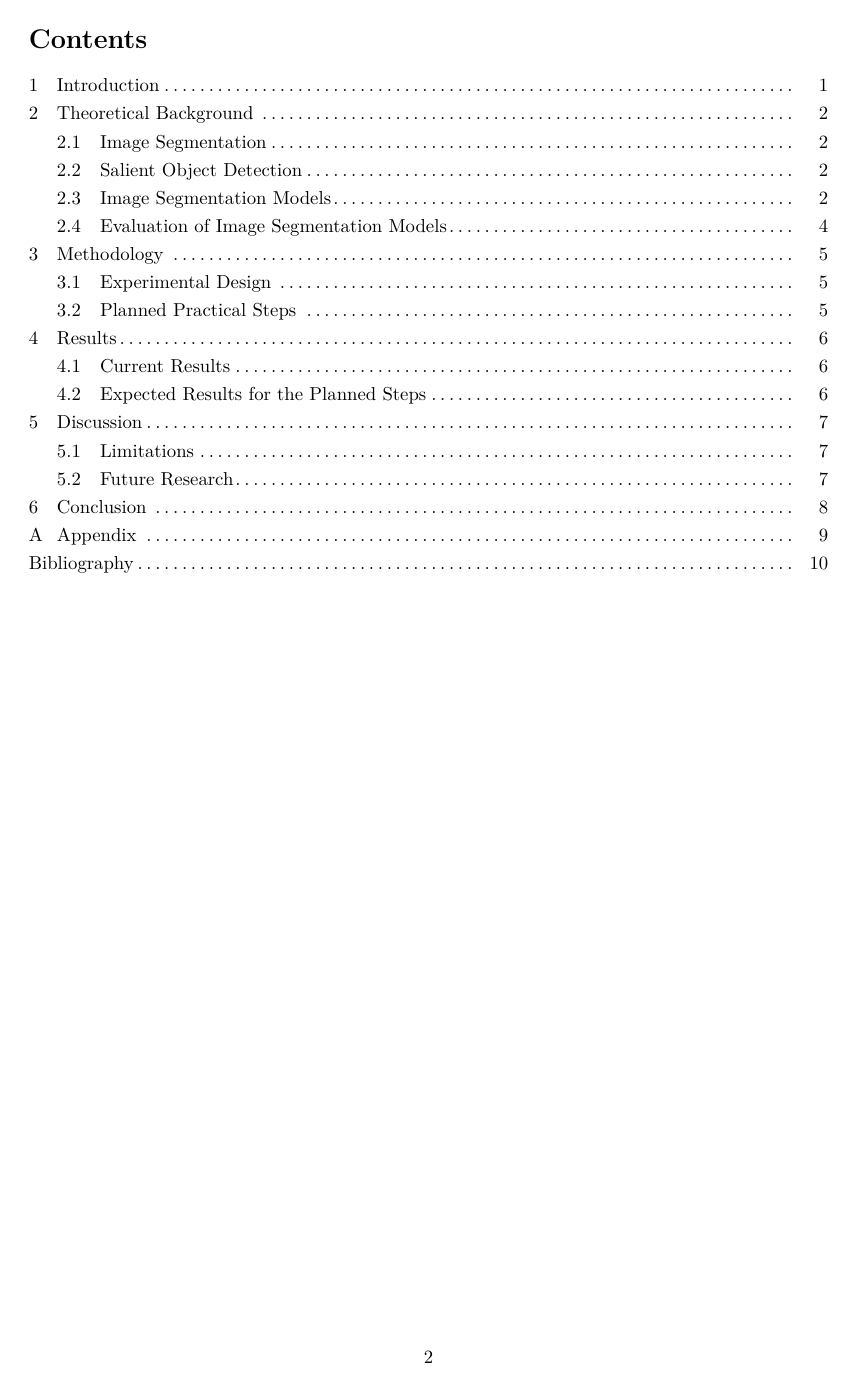
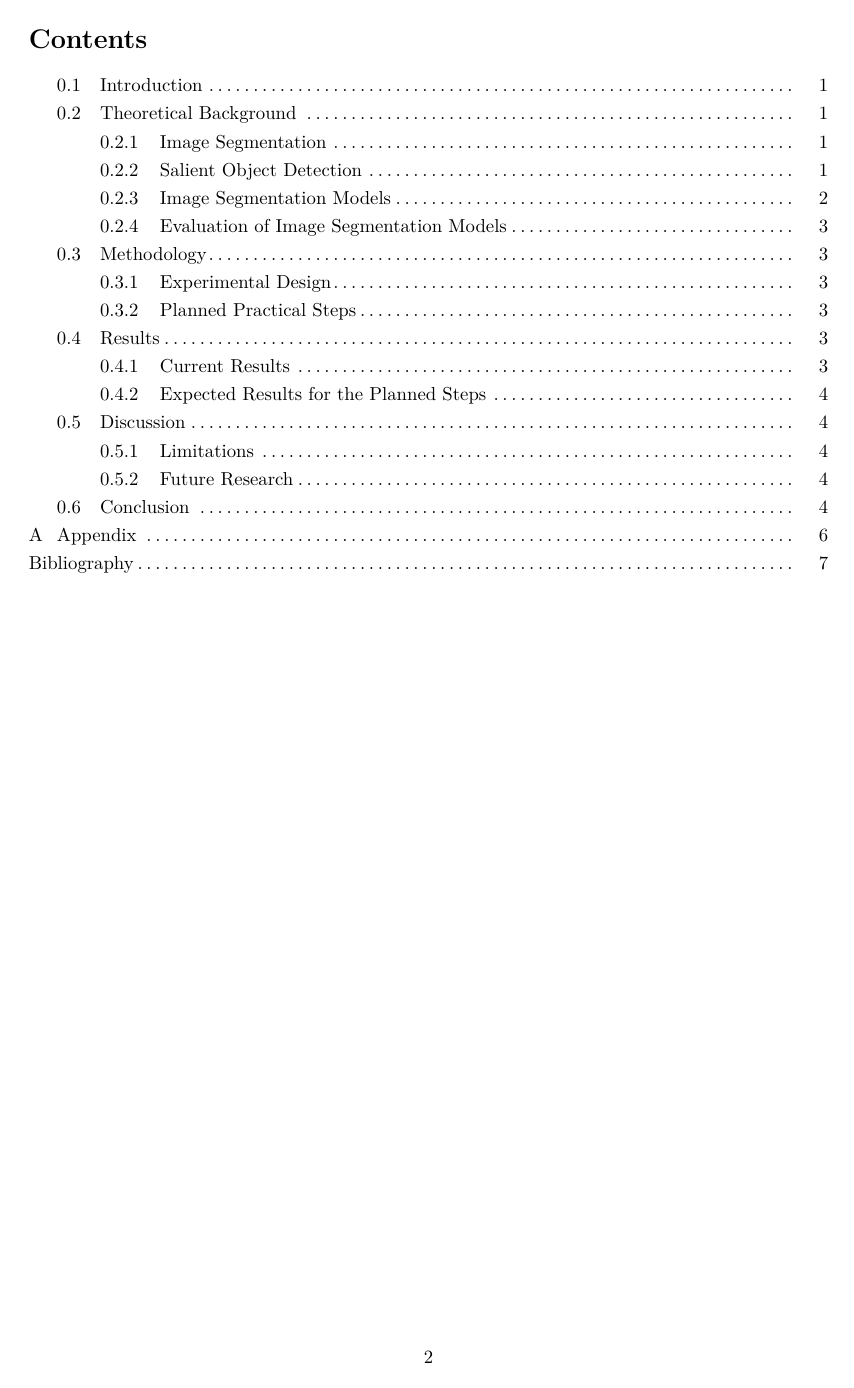
Before and after one commit to SimonLuttmann/more_than_meets_the_a-eye, a LaTeX thesis (main_thesis.tex, which reads content/01-introduction.tex, content/02-theoretical-background.tex, content/03-methodology.tex): page 3 of 16 before the commit and page 3 of 13 after it. The pictures show the PDF file main_thesis.pdf that the author committed with the source.

Commit message:
change to sections bec. of new template

```diff
--- a/content/01-introduction.tex
+++ b/content/01-introduction.tex
@@ -1,5 +1,5 @@
 % Local IspellDict: en
-\chapter{Introduction}\label{ch01:intro}
+\section{Introduction}\label{ch01:intro}
 
 The topic of image segmentation is a field of interest in computer vision since the 1970s and remains highly relevant to this day. Recent advances in segmentation models enable point-based, zero-shot segmentation. By combining real eye-tracking data with such a model, we aim to create a practical approach for salient object detection for social media images that reflects actual human visual behaviour. Using gaze data directly as prompts, we aim to derive data-driven object masks that represent what was looked at most. Beyond developing a segmentation pipeline, we are motivated to illustrate what kinds of insights become possible once salient objects in those social media images can be reliably extracted.
 
--- a/content/02-theoretical-background.tex
+++ b/content/02-theoretical-background.tex
@@ -29,7 +28,7 @@ According to \cite{zhou_image_2024}, the above-described image segmentation meth
 The category of promptable image segmentation (PIS) extends GIS by specifying the target to segment through a prompt.
 This prompt can have various forms such as text, box or points.
 
-\section{Salient Object Detection}
+\subsection{Salient Object Detection}
 The human visual system pays more attention to certain parts in an image, a property known as saliency.
 Inspired by this mechanism, \textit{saliency detection} models aim to predict which regions in an image are most likely to attract human visual attention.
 These models typically provide saliency maps in form of heat maps, in which higher intensity values indicate regions detected to be more important \citep{ahmadi_context_2018}.
@@ -96,16 +95,37 @@ Mask2Former \newline \scriptsize\cite{cheng_masked-attention_2022}    & SegForme
 \end{table}
 
 
+% ====== CORRECT TABLE FOR FINAL TEMPLATE ======
+% \begin{table}[b]
+% \centering
+% \renewcommand{\arraystretch}{1.2}
+% \begin{tabularx}{\textwidth}{|X|X|X|X|}
+% \hline
+% \multicolumn{3}{|c|}{\textbf{Generic Image Segmentation}} &
+% \multicolumn{1}{c|}{\textbf{Promptable Image Segmentation}} \\
+% \hline
+% \textbf{Instance segmentation} &
+% \textbf{Semantic segmentation} &
+% \textbf{Panoptic segmentation} &
+% \textbf{}
+% \\
+% \hline
+% Mask R-CNN  \cite{he_mask_2018}     & DeepLabV3  \cite{chen_rethinking_2017}     & Mask2Former  \cite{cheng_masked-attention_2022}      & SAM2, SAM3 \cite{kirillov_segment_2023,carion_sam_2025}\\
+% YOLOv11-seg  \cite{ultralytics_yolo_2025}    & FCN  \cite{long_fully_2015}           & Panoptic FPN  \cite{kirillov_panoptic_2019} & Grounded-SAM \cite{ren_grounded_2024}   \\
+% YOLACT  \cite{bolya_yolact_2019}         & U-Net        & Mask DINO \cite{li_mask_2022}     & SEEM  \cite{zou_segment_2023}            \\
+% Mask2Former  \cite{cheng_masked-attention_2022}    & SegFormer \cite{xie_segformer_2021}     &    \ldots       & Florence-2  \cite{xiao_florence-2_2023}     \\
+% \ldots     & \ldots      &                   & \ldots          \\
+
+% \hline
+% \end{tabularx}
+% \caption{Overview of prominent image segmentation models categorized by segmentation task.}
+% \label{table:segmentation_models}
+% \end{table}
+% =======================================
+
 For our use case, only promptable segmentation models are suitable, as the eye-tracking data provides point inputs that will be used to implement SOD. Among the identified promptable models, SAM and its successors are the only widely adopted models that natively support point-based prompts \citep{kirillov_segment_2023}. In contrast, Grounded-SAM \citep{ren_grounded_2024} and Florence-2 \citep{xiao_florence-2_2023} are limited to text prompts, and SEEM, whose last update dates back to 2023, is less actively maintained and less commonly used than SAM \citep{zou_segment_2023}.
 
 The Segment Anything Model (SAM) was developed by Meta AI and first introduced in mid-2023 \citep{kirillov_segment_2023}. SAM performs object segmentation based on prompts, including points and bounding boxes. With more than 15,000 citations, SAM has become one of the de facto standards for domain-specific applications and is already employed in several specialized salient object detection settings, such as camouflage object segmentation and medical image segmentation \citep{chen_sam3-adapter_2025}, RGB-T SOD \citep{liu_samsod_2025}, and text-driven SOD \citep{yuan_saliencyclip-sam_2026}. The most recent version, SAM 3, was released on 19 November 2025. Its rapid adoption - reaching over 5.3k GitHub stars within two weeks - indicates strong community interest \citep{meta_research_facebookresearchsam3_2025} . Compared to previous versions, SAM 3 introduces the ability to detect and segment instances that match a given text description, and to further refine detections using visual examples \citep{carion_sam_2025}.
 
-\newpage
-\section{Evaluation of Image Segmentation Models}
+\subsection{Evaluation of Image Segmentation Models}
 When evaluating image segmentation models, a distinction can be made between subjective and objective methods. Subjective evaluation involves a human assessing the quality of the segmentation results. Although this approach is convenient, the judgement may vary significantly between evaluators \citep{wang_image_2020}. Objective evaluation methods typically rely on comparing ground truth masks with the masks generated by the model on a pixel-based level. A commonly used metric is Intersection over Union (IoU), which measures the overlap between the prediction and the ground truth (e.g. \cite{kirillov_segment_2023}). Metrics commonly used in salient object detection include the F-measure, Precision-Recall and the Mean Absolute Error (MAE) \citep{borji_salient_2019}.
-
-%%% Local Variables:
-%%% mode: latex
-%%% TeX-master: "../main_thesis"
-%%% TeX-command-extra-options: "-shell-escape"
-%%% End:
--- a/content/03-methodology.tex
+++ b/content/03-methodology.tex
@@ -1,11 +1,11 @@
 % Local IspellDict: en
-\chapter{Methodology}\label{ch03:method}
+\section{Methodology}\label{ch03:method}
 
-\section{Experimental Design}
+\subsection{Experimental Design}
 
 
 
-\section{Planned Practical Steps}
+\subsection{Planned Practical Steps}
 
 The planned next steps can be divided into two main parts. The first part focuses on the optimization of the saliency object detection process, while the second part
 focuses on the extraction of insights from the segmented objects, based on an exploratory data analysis \citep{tukey_exploratory_1977}.
--- a/content/04-results.tex
+++ b/content/04-results.tex
@@ -12,7 +12,7 @@ accurate masks (see Figure TODO). Second, images with text overlays led to only
 or generally without clear focal points were not segmented effectively (see Figure TODO). These limitations indicate that while the current pipeline shows promise, there is still room for
 improvement in handling a wider variety of social media images.
 
-\section{Expected Results for the Planned Steps}
+\subsection{Expected Results for the Planned Steps}
 
 Regarding the planned optimization steps, we expect to see significant improvements in the quality of the saliency masks. By implementing image preprocessing techniques,
 we anticipate that noise and irrelevant details in the images will be reduced, leading to clearer segmentation results. The other discussed optimization techniques aim to further refine
--- a/content/05-discussion.tex
+++ b/content/05-discussion.tex
@@ -9,7 +9,7 @@
     \item No Social Media Specific Datasets for Salient Object Detection
 \end{itemize}
 
-\section{Future Research}
+\subsection{Future Research}
 
 \begin{itemize}
     \item Development of Social Media Specific Salient Object Detection Datasets
--- a/content/06-conclusion.tex
+++ b/content/06-conclusion.tex
@@ -1,4 +1,4 @@
-\chapter{Conclusion}
+\section{Conclusion}
 
 \begin{itemize}
     \item We explored the topic of Salient Object Detection, specifically in the context of Social Media Images.
```
Also changed, not shown: main_thesis.pdf, content/02-theoretical-background.tex (17 more changed lines), content/04-results.tex (4 more changed lines), content/05-discussion.tex (4 more changed lines).
